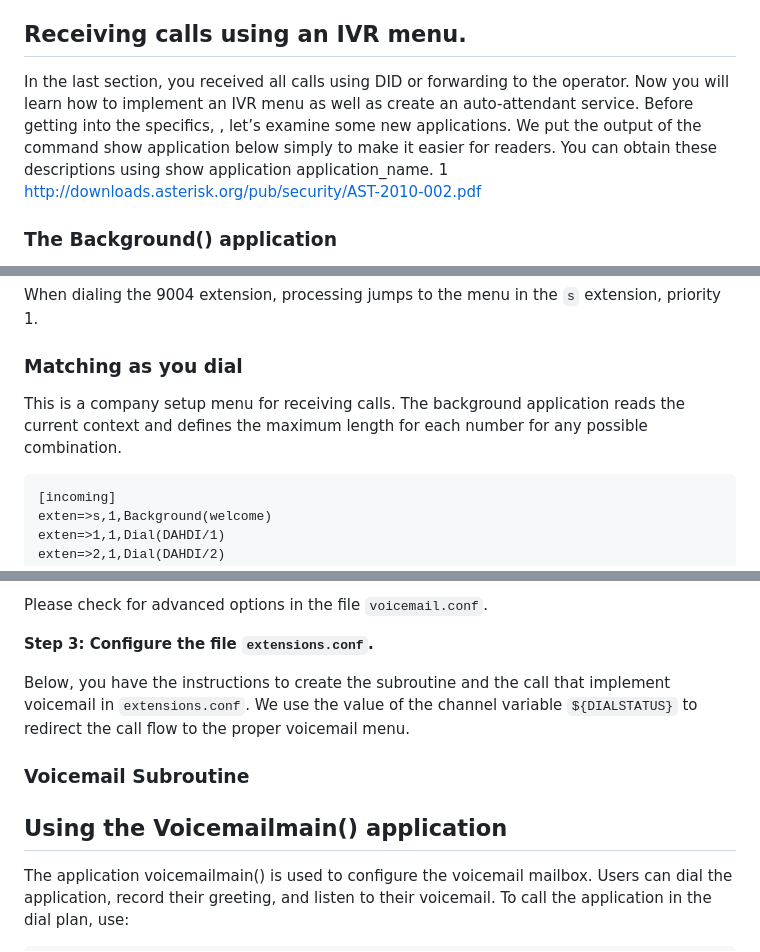
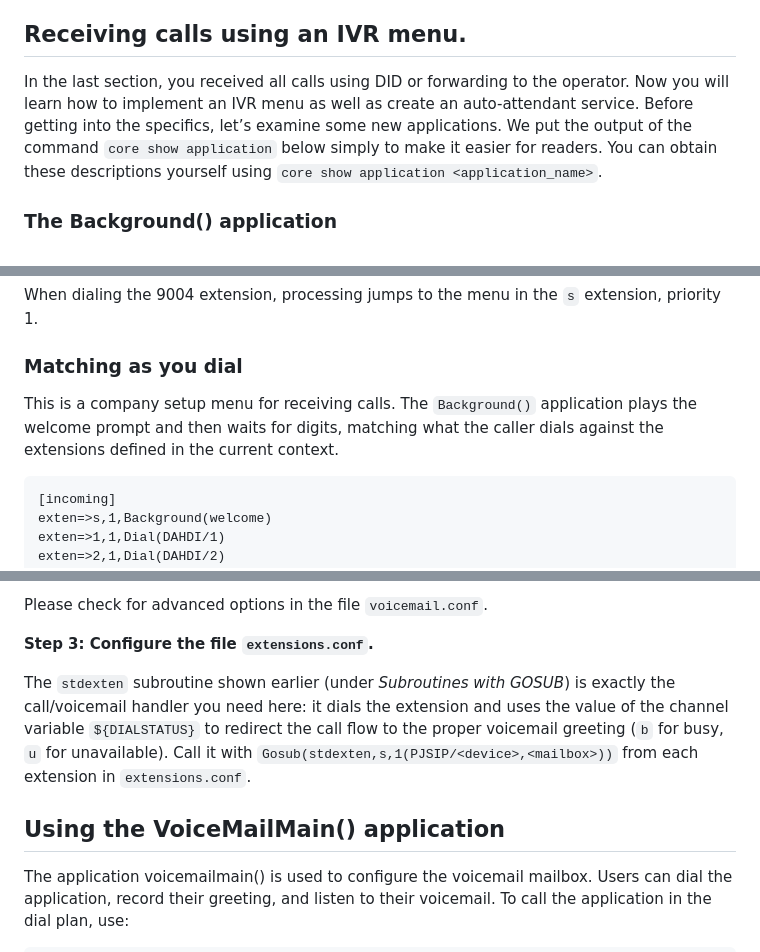
Before and after one commit to flaviogoncalves/asterisk-guide, a Markdown page: src/chapters/12-dialplan.md, 3 parts joined by grey strips. GitHub-like rendering.

````diff
--- a/src/chapters/12-dialplan.md
+++ b/src/chapters/12-dialplan.md
@@ -39,7 +39,7 @@ The application filter will allow you to filter all characters from the dialed n
 
 ## Receiving calls using an IVR menu.
 
-In the last section, you received all calls using DID or forwarding to the operator. Now you will learn how to implement an IVR menu as well as create an auto-attendant service. Before getting into the specifics, , let’s examine some new applications. We put the output of the command show application below simply to make it easier for readers. You can obtain these descriptions using show application application_name. 1 http://downloads.asterisk.org/pub/security/AST-2010-002.pdf
+In the last section, you received all calls using DID or forwarding to the operator. Now you will learn how to implement an IVR menu as well as create an auto-attendant service. Before getting into the specifics, let’s examine some new applications. We put the output of the command `core show application` below simply to make it easier for readers. You can obtain these descriptions yourself using `core show application <application_name>`.
 
 ### The Background() application
 
@@ -125,7 +125,7 @@ When dialing the 9004 extension, processing jumps to the menu in the `s` extensi
 
 ### Matching as you dial
 
-This is a company setup menu for receiving calls. The background application reads the current context and defines the maximum length for each number for any possible combination.
+This is a company setup menu for receiving calls. The `Background()` application plays the welcome prompt and then waits for digits, matching what the caller dials against the extensions defined in the current context.
 
 ```
 [incoming]
@@ -462,11 +462,9 @@ Please check for advanced options in the file `voicemail.conf`.
 
 **Step 3: Configure the file `extensions.conf`.**
 
-Below, you have the instructions to create the subroutine and the call that implement voicemail in `extensions.conf`. We use the value of the channel variable `${DIALSTATUS}` to redirect the call flow to the proper voicemail menu.
+The `stdexten` subroutine shown earlier (under *Subroutines with GOSUB*) is exactly the call/voicemail handler you need here: it dials the extension and uses the value of the channel variable `${DIALSTATUS}` to redirect the call flow to the proper voicemail greeting (`b` for busy, `u` for unavailable). Call it with `Gosub(stdexten,s,1(PJSIP/<device>,<mailbox>))` from each extension in `extensions.conf`.
 
-### Voicemail Subroutine
-
-## Using the Voicemailmain() application
+## Using the VoiceMailMain() application
 
 The application voicemailmain() is used to configure the voicemail mailbox. Users can dial the application, record their greeting, and listen to their voicemail. To call the application in the dial plan, use:
 
````
Also changed, not shown: other parts of src/chapters/12-dialplan.md (+17 -17 lines).
